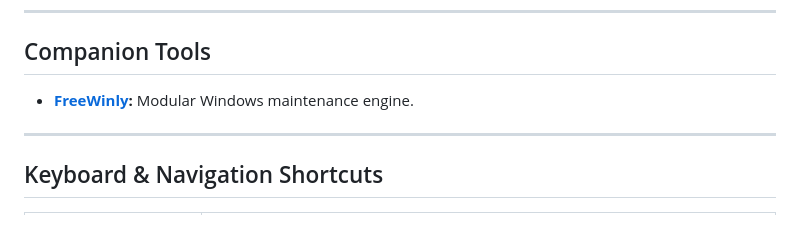
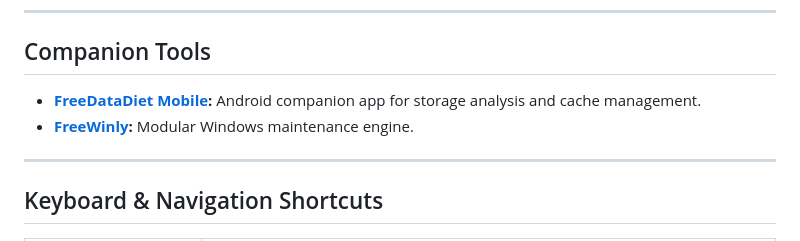
Before and after one commit to LycosLane/freedatadiet, a Markdown page: README.md, the part around the change. Rendered like a GitHub page.

Commit message:
docs: link FreeDataDiet Mobile and FreeWinly under companion tools

```diff
--- a/README.md
+++ b/README.md
@@ -73,7 +73,8 @@ Commercial disk analyzers wrap basic filesystem inspection in nagware, lock esse
 
 ## Companion Tools
 
-* **[FreeWinly](https://github.com/LycosLane/FreeWinly):** Modular Windows maintenance engine.
+* **[FreeDataDiet Mobile](https://github.com/LycosLane/freedatadiet-mobile):** Android companion app for storage analysis and cache management.
+* **[FreeWinly](https://github.com/LycosLane/freewinly):** Modular Windows maintenance engine.
 
 ---
 
```
